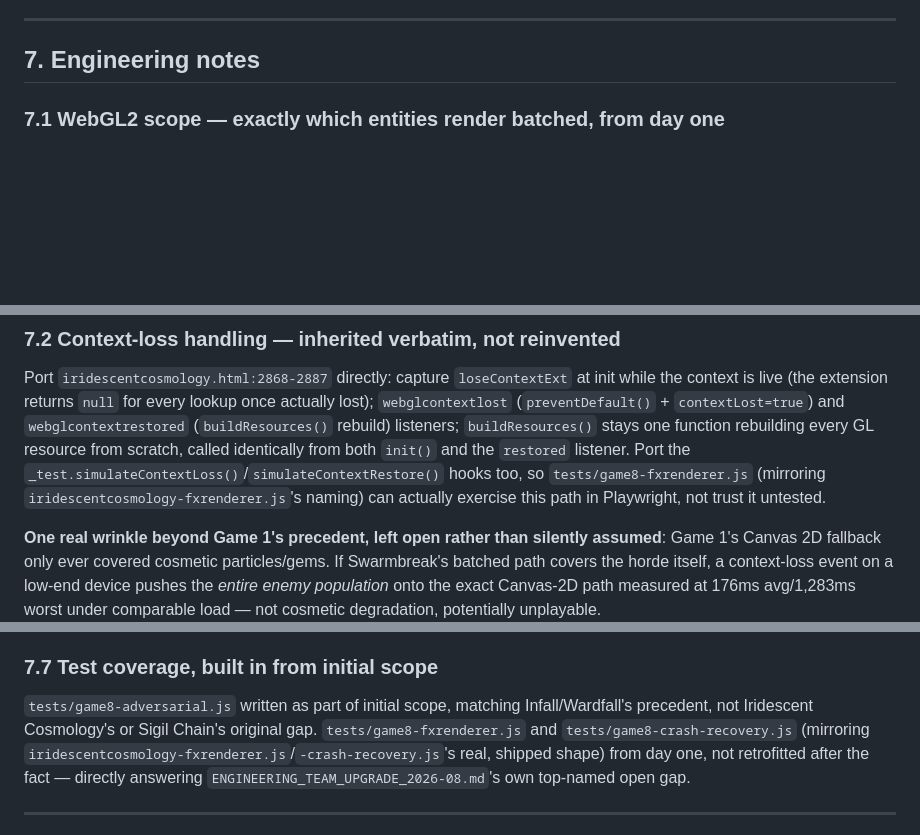
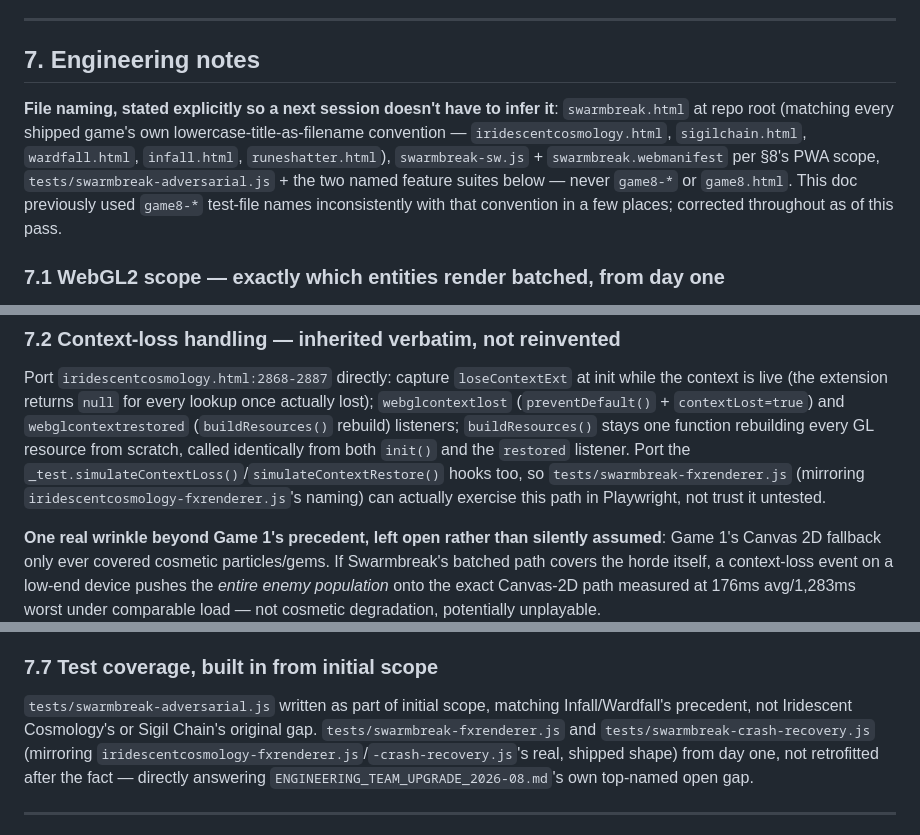
Before and after one commit to Kazabon-Games/Shin-Maho-Arcade, a Markdown page: GAME_8_PILLARS.md, 3 parts joined by grey strips. GitHub-like rendering; blank space fills up the shorter version.

Commit message:
Swarmbreak: state the output filename explicitly, fix test-name drift
New note at the top of §7: swarmbreak.html at repo root, matching
every shipped game's lowercase-title-as-filename convention, plus
swarmbreak-sw.js/swarmbreak.webmanifest per §8. Stated explicitly so
a next session building this doesn't have to infer it.

Also fixes a real naming inconsistency found while doing that check:
the doc used tests/game8-*.js in a few places, breaking from the
studio's actual convention (<gamename>-adversarial.js, confirmed
against the real tests/ directory — no other game uses a numbered
prefix). Corrected to tests/swarmbreak-adversarial.js,
swarmbreak-fxrenderer.js, swarmbreak-crash-recovery.js throughout
both this doc and SWARMBREAK_QUALITY_PLAN.md.

```diff
--- a/GAME_8_PILLARS.md
+++ b/GAME_8_PILLARS.md
@@ -799,6 +799,16 @@ at `comboMult≈1.7` (6,800) + three Surge chains (26,400) →
 
 ## 7. Engineering notes
 
+**File naming, stated explicitly so a next session doesn't have to
+infer it**: `swarmbreak.html` at repo root (matching every shipped
+game's own lowercase-title-as-filename convention — `iridescentcosmology.html`,
+`sigilchain.html`, `wardfall.html`, `infall.html`, `runeshatter.html`),
+`swarmbreak-sw.js` + `swarmbreak.webmanifest` per §8's PWA scope,
+`tests/swarmbreak-adversarial.js` + the two named feature suites below
+— never `game8-*` or `game8.html`. This doc previously used `game8-*`
+test-file names inconsistently with that convention in a few places;
+corrected throughout as of this pass.
+
 ### 7.1 WebGL2 scope — exactly which entities render batched, from day one
 
 Inherits Iridescent Cosmology's own real split, not a new invention:
@@ -838,7 +848,7 @@ Port `iridescentcosmology.html:2868-2887` directly: capture
 function rebuilding every GL resource from scratch, called identically
 from both `init()` and the `restored` listener. Port the
 `_test.simulateContextLoss()`/`simulateContextRestore()` hooks too, so
-`tests/game8-fxrenderer.js` (mirroring `iridescentcosmology-fxrenderer.js`'s
+`tests/swarmbreak-fxrenderer.js` (mirroring `iridescentcosmology-fxrenderer.js`'s
 naming) can actually exercise this path in Playwright, not trust it
 untested.
 
@@ -961,9 +971,9 @@ real code existed.
 
 ### 7.7 Test coverage, built in from initial scope
 
-`tests/game8-adversarial.js` written as part of initial scope, matching
+`tests/swarmbreak-adversarial.js` written as part of initial scope, matching
 Infall/Wardfall's precedent, not Iridescent Cosmology's or Sigil Chain's
-original gap. `tests/game8-fxrenderer.js` and `tests/game8-crash-recovery.js`
+original gap. `tests/swarmbreak-fxrenderer.js` and `tests/swarmbreak-crash-recovery.js`
 (mirroring `iridescentcosmology-fxrenderer.js`/`-crash-recovery.js`'s real,
 shipped shape) from day one, not retrofitted after the fact — directly
 answering `ENGINEERING_TEAM_UPGRADE_2026-08.md`'s own top-named open gap.
```
Also changed, not shown: other parts of GAME_8_PILLARS.md (+1 -1 lines), SWARMBREAK_QUALITY_PLAN.md (+1 -1 lines).
